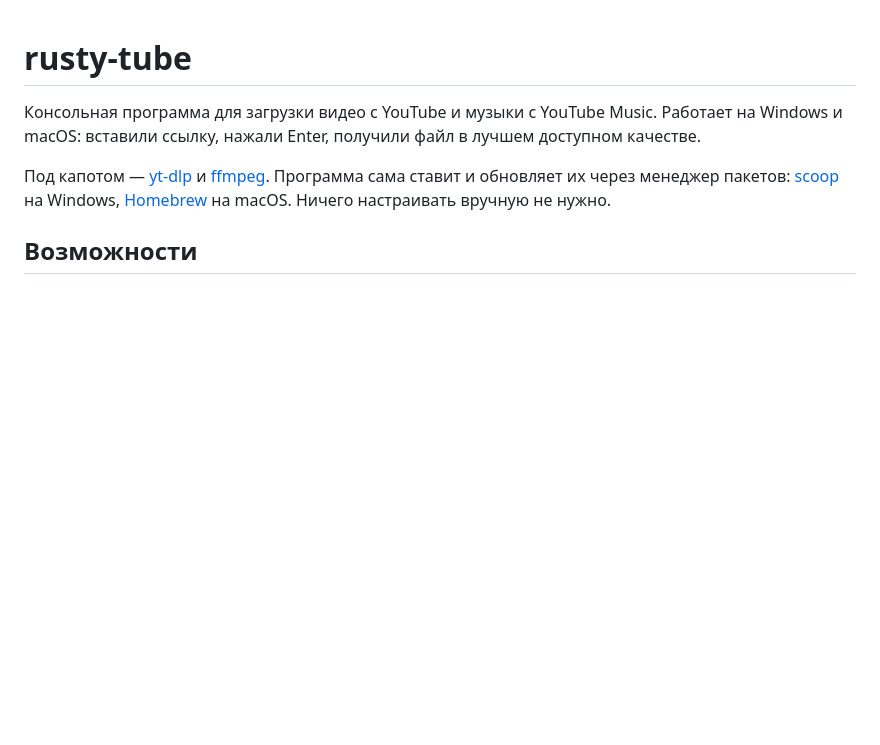
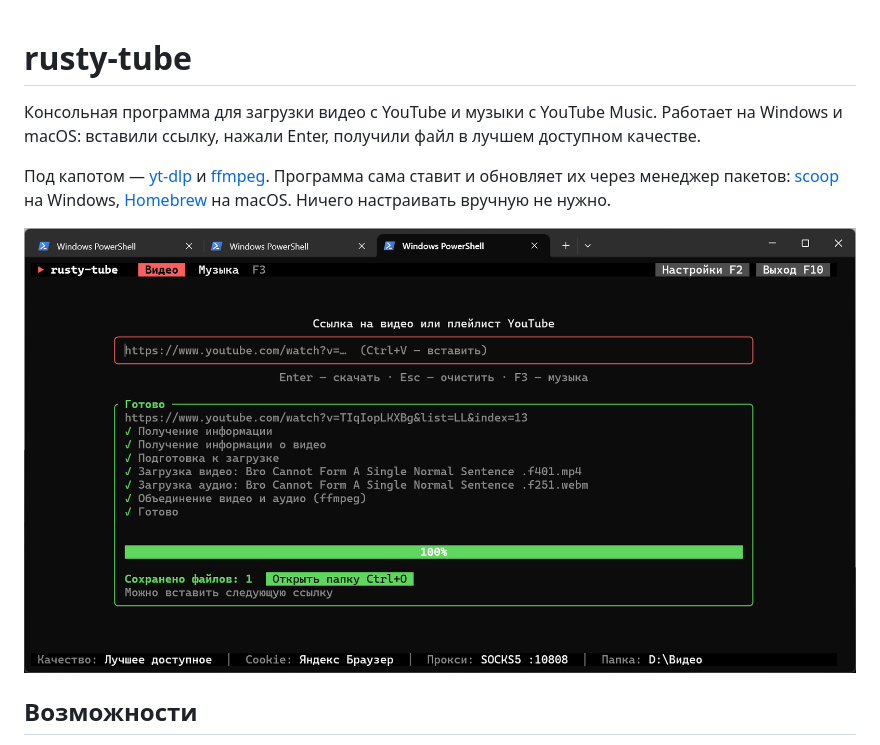
Before and after one commit to waysharknite/rusty-tube, a Markdown page: README.md, the part around the change. GitHub-like rendering; pictures changed too: screenshot.png (added); blank space fills up the shorter version.

Commit message:
Добавлен скриншот в README
Co-Authored-By: Claude Opus 5.5 <noreply@anthropic.com>

```diff
--- a/README.md
+++ b/README.md
@@ -6,6 +6,8 @@ Windows и macOS: вставили ссылку, нажали Enter, получ
 Под капотом — [yt-dlp](https://github.com/yt-dlp/yt-dlp) и [ffmpeg](https://ffmpeg.org).
 Программа сама ставит и обновляет их через менеджер пакетов: [scoop](https://scoop.sh)
 на Windows, [Homebrew](https://brew.sh) на macOS. Ничего настраивать вручную не нужно.
+
+![Главный экран rusty-tube после завершения загрузки видео](screenshot.png)
 
 ## Возможности
 
```
